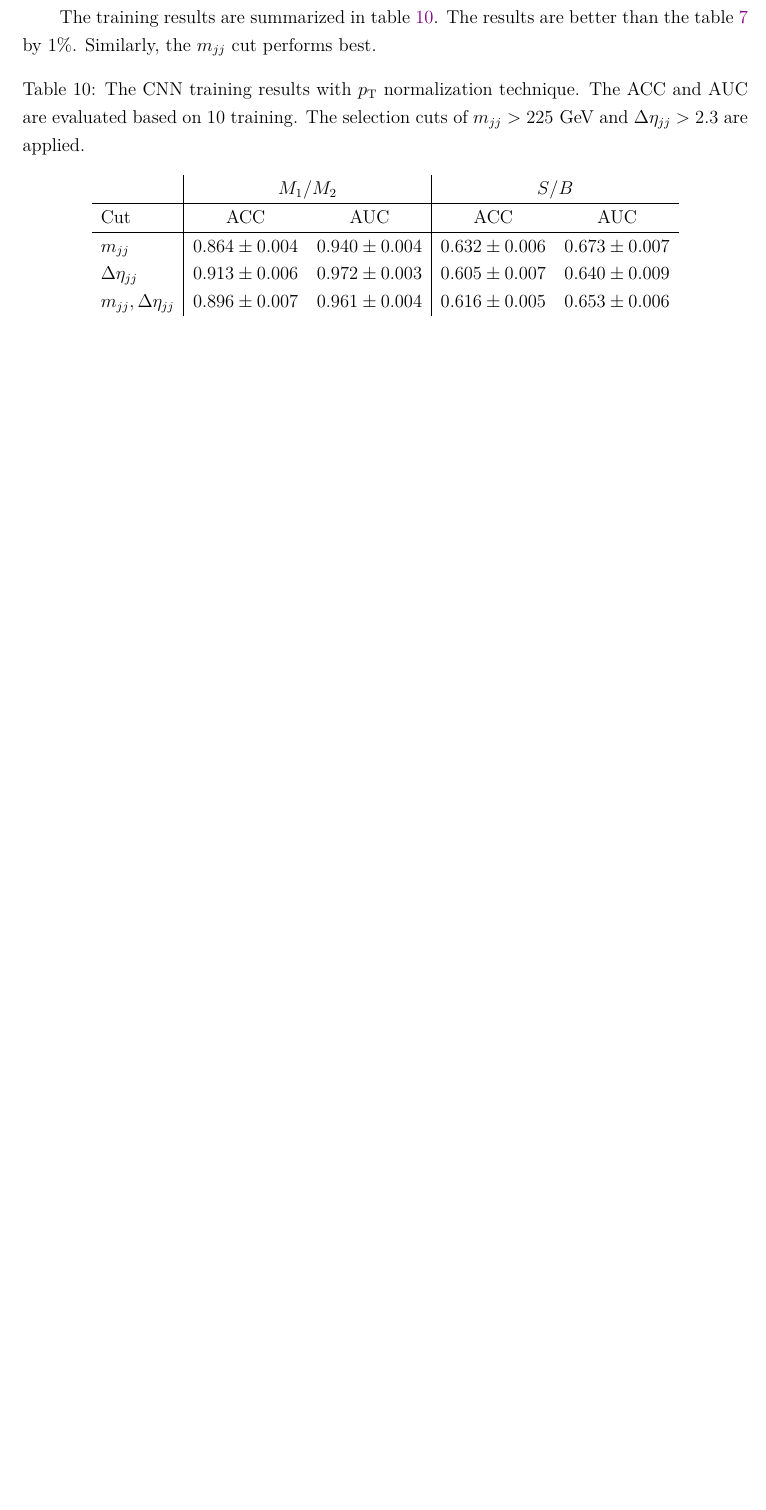
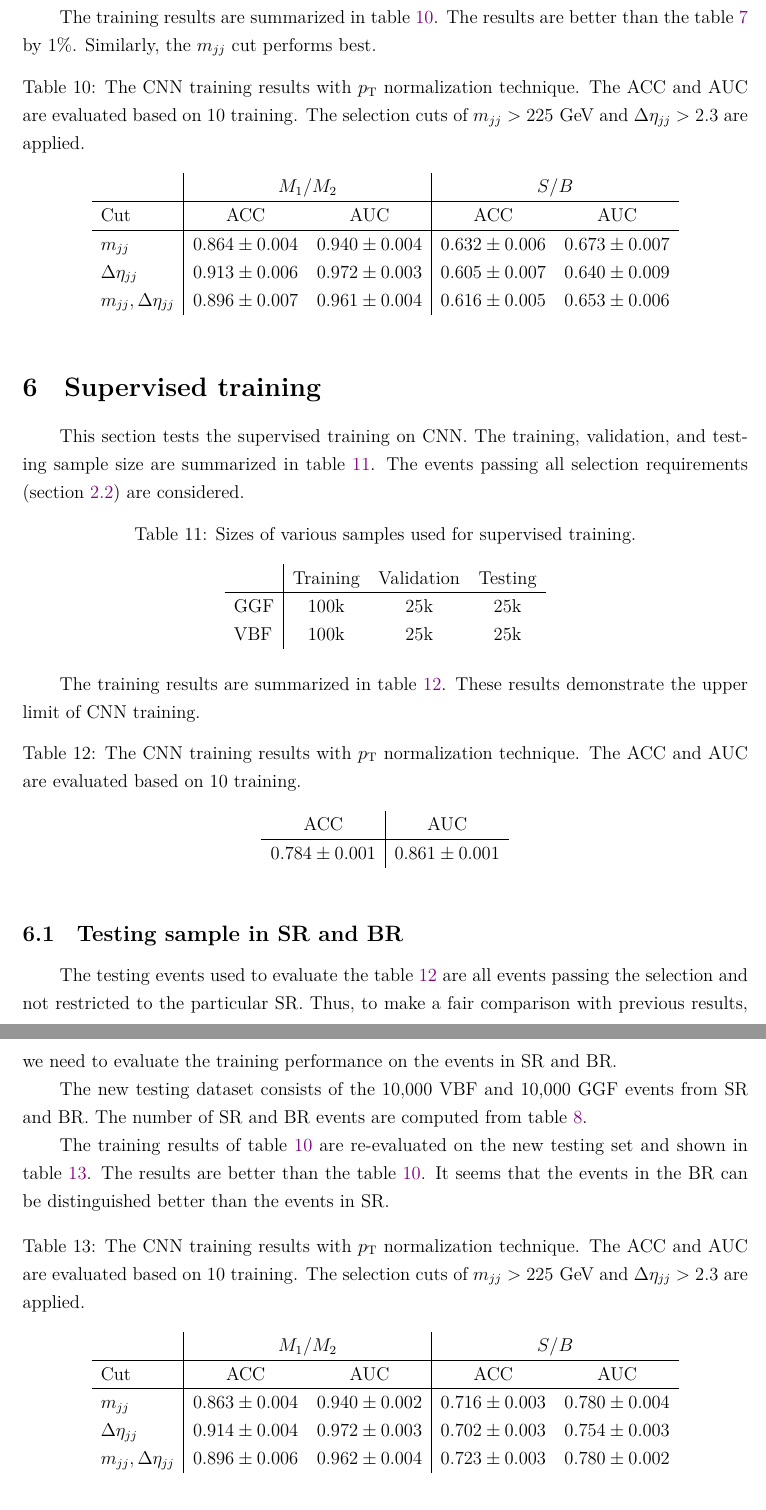
Before and after one commit to r10222035/higgs_production, a LaTeX document (Note/note.tex): part of page 11 of 12 before the commit and two parts of pages 11 and 12 of 13 after it, the two joined at a grey line, cut so that both start at the same text, the shorter picture padded with empty space. Compiled offline with XeLaTeX.

Commit message:
Note: Add supervised and using jet tagging to construct mixed dataset results

```diff
--- a/Note/note.tex
+++ b/Note/note.tex
@@ -476,3 +476,50 @@
         \end{tabular}
     \end{table}
 % section different_cut_setting (end)
+\section{Supervised training}% (fold)
+\label{sec:supervised_training}
+    This section tests the supervised training on CNN. The training, validation, and testing sample size are summarized in table~\ref{tab:supervised_sample_size}. The events passing all selection requirements (section~\ref{sub:event_selection}) are considered.
+    \begin{table}[htbp]
+        \centering
+        \caption{Sizes of various samples used for supervised training.}
+        \label{tab:supervised_sample_size}
+        \begin{tabular}{l|ccc}
+                & Training & Validation & Testing \\ \hline
+            GGF & 100k     & 25k        & 25k     \\
+            VBF & 100k     & 25k        & 25k
+        \end{tabular}
+    \end{table}
+
+    The training results are summarized in table~\ref{tab:supervised_CNN_training_results}. These results demonstrate the upper limit of CNN training.
+    \begin{table}[htpb]
+        \centering
+        \caption{The CNN training results with $p_{\text{T}}$ normalization technique. The ACC and AUC are evaluated based on 10 training.}
+        \label{tab:supervised_CNN_training_results}
+        \begin{tabular}{c|c}
+             ACC               & AUC               \\ \hline
+             $0.784 \pm 0.001$ & $0.861 \pm 0.001$ \\
+        \end{tabular}
+    \end{table}
+
+    \subsection{Testing sample in SR and BR}% (fold)
+    \label{sub:testing_sample_in_sr_and_br}
+        The testing events used to evaluate the table~\ref{tab:supervised_CNN_training_results} are all events passing the selection and not restricted to the particular SR. Thus, to make a fair comparison with previous results, we need to evaluate the training performance on the events in SR and BR.
+
+        The new testing dataset consists of the 10,000 VBF and 10,000 GGF events from SR and BR. The number of SR and BR events are computed from table~\ref{tab:GGF_VBF_Higgs_cutflow_number_mixed_dataset_225_2.3}.
+
+        The training results of table~\ref{tab:CWoLa_CNN_training_results_3000_pT_norm_225_2.3} are re-evaluated on the new testing set and shown in table~\ref{tab:CWoLa_CNN_training_results_3000_pT_norm_225_2.3_new_test_set}. The results are better than the table~\ref{tab:CWoLa_CNN_training_results_3000_pT_norm_225_2.3}. It seems that the events in the BR can be distinguished better than the events in SR.
+    \begin{table}[htpb]
+        \centering
+        \caption{The CNN training results with $p_{\text{T}}$ normalization technique. The ACC and AUC are evaluated based on 10 training. The selection cuts of $m_{jj} > \text{225 GeV}$ and $\Delta\eta_{jj} > 2.3$ are applied.}
+        \label{tab:CWoLa_CNN_training_results_3000_pT_norm_225_2.3_new_test_set}
+        \begin{tabular}{l|cc|cc}
+                                      & \multicolumn{2}{c|}{$M_1 / M_2$}      & \multicolumn{2}{c}{$S / B$}           \\ \hline
+            Cut                       & ACC               & AUC               & ACC               & AUC               \\ \hline
+            $m_{jj}$                  & $0.863 \pm 0.004$ & $0.940 \pm 0.002$ & $0.716 \pm 0.003$ & $0.780 \pm 0.004$ \\
+            $\Delta\eta_{jj}$         & $0.914 \pm 0.004$ & $0.972 \pm 0.003$ & $0.702 \pm 0.003$ & $0.754 \pm 0.003$ \\
+            $m_{jj}, \Delta\eta_{jj}$ & $0.896 \pm 0.006$ & $0.962 \pm 0.004$ & $0.723 \pm 0.003$ & $0.780 \pm 0.002$
+        \end{tabular}
+    \end{table}
+    % subsection testing_sample_in_sr_and_br (end)
+% section supervised_training (end)
+\section{Use jet tagging results to construct mixed datasets}% (fold)
```
Also changed, not shown: Note/note.pdf, Note/note.tex (44 more changed lines).
